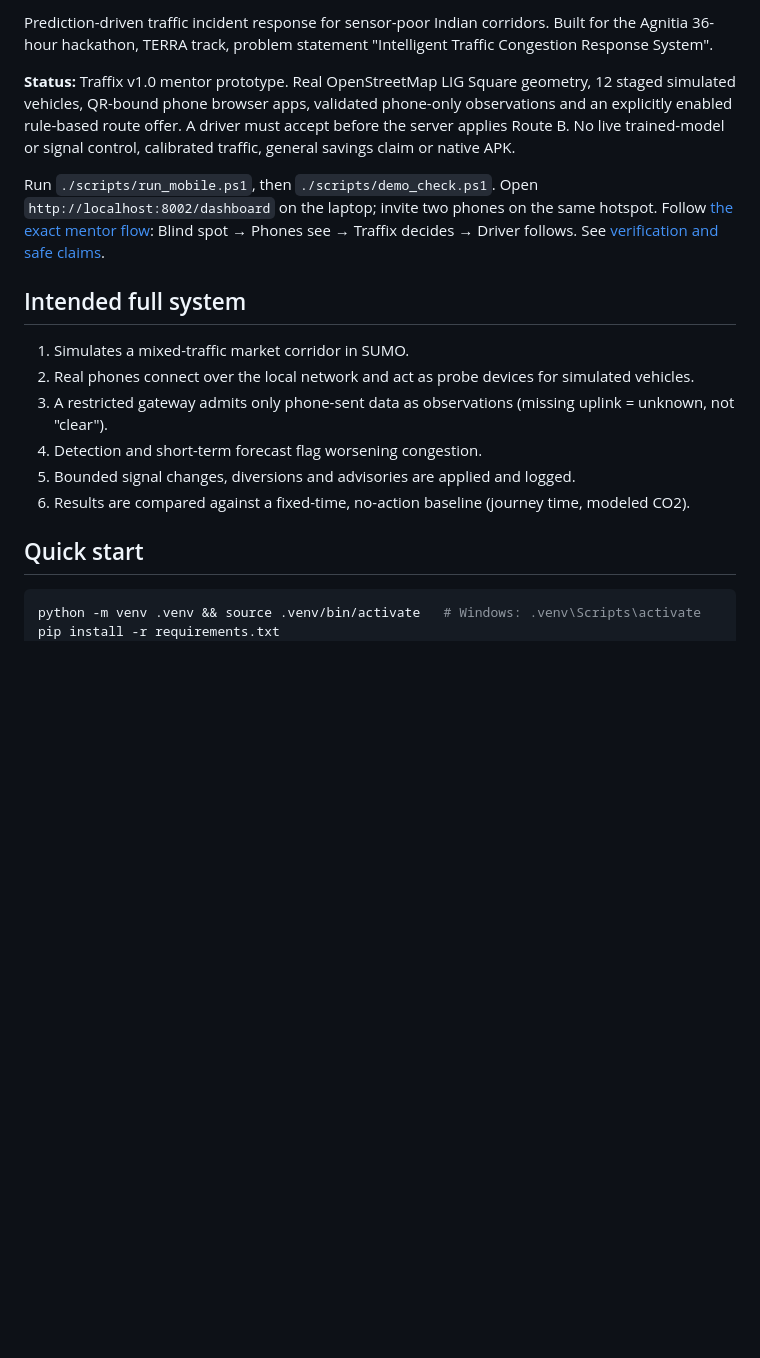
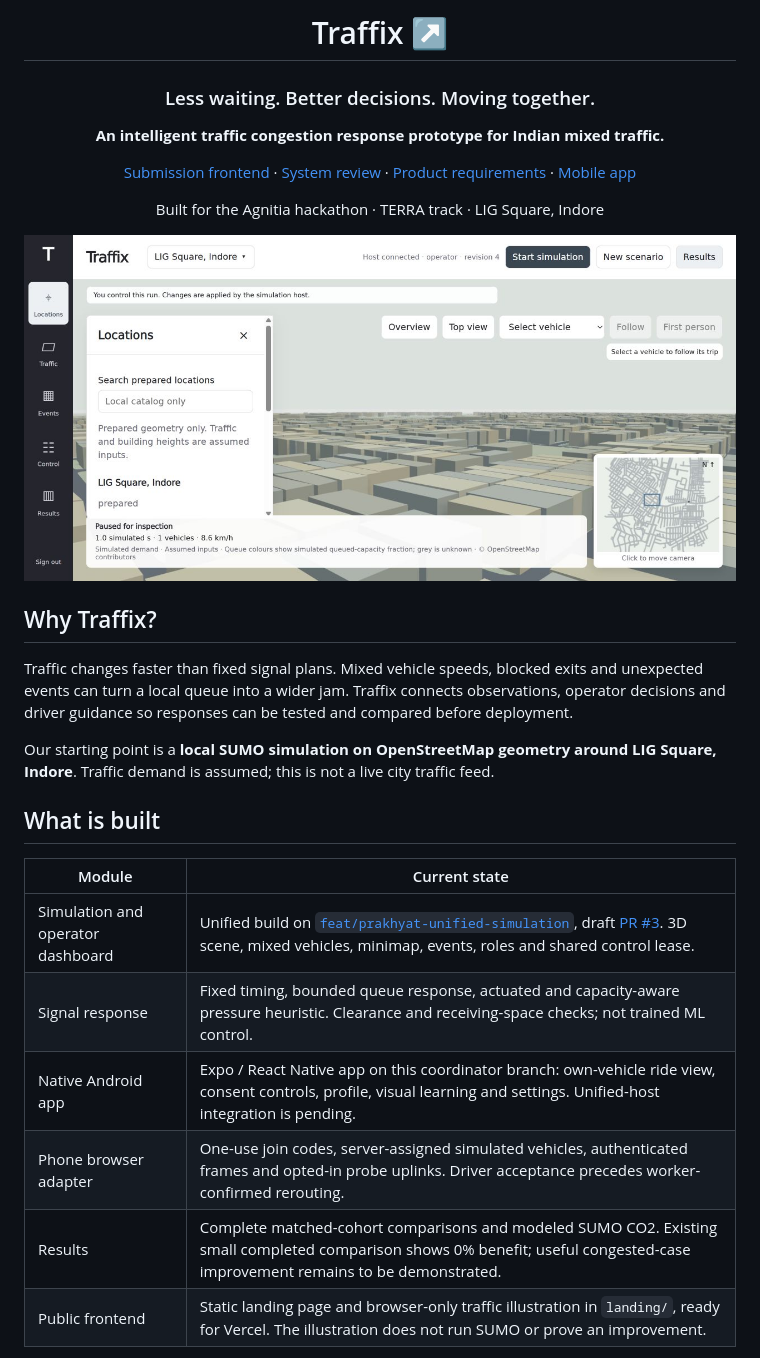
Before and after one commit to makekush7-netizen/Traffix-, a Markdown page: README.md, the part around the change printed below. GitHub-like rendering; pictures changed too: landing/assets/operator.png (added); blank space fills up the shorter version.

Commit message:
Build Traffix submission frontend and polish repository overview

````diff
--- a/README.md
+++ b/README.md
@@ -2,27 +2,32 @@
 
-Prediction-driven traffic incident response for sensor-poor Indian corridors.
-Built for the Agnitia 36-hour hackathon, TERRA track, problem statement
-"Intelligent Traffic Congestion Response System".
+# Traffix ↗
 
-**Status:** Traffix v1.0 mentor prototype. Real OpenStreetMap LIG Square geometry,
-12 staged simulated vehicles, QR-bound phone browser apps, validated phone-only
-observations and an explicitly enabled rule-based route offer. A driver must
-accept before the server applies Route B. No live trained-model or signal control,
-calibrated traffic, general savings claim or native APK.
+### Less waiting. Better decisions. Moving together.
 
-Run `./scripts/run_mobile.ps1`, then `./scripts/demo_check.ps1`. Open
-`http://localhost:8002/dashboard` on the laptop; invite two phones on the same
-hotspot. Follow [the exact mentor flow](docs/demo-runbook.md): Blind spot → Phones
-see → Traffix decides → Driver follows. See [verification and safe claims](docs/integration-report.md).
+**An intelligent traffic congestion response prototype for Indian mixed traffic.**
 
-## Intended full system
-1. Simulates a mixed-traffic market corridor in SUMO.
-2. Real phones connect over the local network and act as probe devices for simulated vehicles.
-3. A restricted gateway admits only phone-sent data as observations (missing uplink = unknown, not "clear").
-4. Detection and short-term forecast flag worsening congestion.
-5. Bounded signal changes, diversions and advisories are applied and logged.
-6. Results are compared against a fixed-time, no-action baseline (journey time, modeled CO2).
+[Submission frontend](landing/) · [System review](docs/prakhyat-integration-review.md) · [Product requirements](docs/traffix-harness-prd-v1.md) · [Mobile app](mobile-app/)
 
-## Quick start
-```bash
-python -m venv .venv && source .venv/bin/activate   # Windows: .venv\Scripts\activate
+Built for the Agnitia hackathon · TERRA track · LIG Square, Indore
+
+</div>
+
+![Traffix operator simulation](landing/assets/operator.png)
+
+## Why Traffix?
+
+Traffic changes faster than fixed signal plans. Mixed vehicle speeds, blocked exits and unexpected events can turn a local queue into a wider jam. Traffix connects observations, operator decisions and driver guidance so responses can be tested and compared before deployment.
+
+Our starting point is a **local SUMO simulation on OpenStreetMap geometry around LIG Square, Indore**. Traffic demand is assumed; this is not a live city traffic feed.
+
+## What is built
+
+| Module | Current state |
+|---|---|
+| Simulation and operator dashboard | Unified build on [`feat/prakhyat-unified-simulation`](https://github.com/makekush7-netizen/Traffix-/tree/feat/prakhyat-unified-simulation), draft [PR #3](https://github.com/makekush7-netizen/Traffix-/pull/3). 3D scene, mixed vehicles, minimap, events, roles and shared control lease. |
+| Signal response | Fixed timing, bounded queue response, actuated and capacity-aware pressure heuristic. Clearance and receiving-space checks; not trained ML control. |
+| Native Android app | Expo / React Native app on this coordinator branch: own-vehicle ride view, consent controls, profile, visual learning and settings. Unified-host integration is pending. |
+| Phone browser adapter | One-use join codes, server-assigned simulated vehicles, authenticated frames and opted-in probe uplinks. Driver acceptance precedes worker-confirmed rerouting. |
+| Results | Complete matched-cohort comparisons and modeled SUMO CO2. Existing small completed comparison shows 0% benefit; useful congested-case improvement remains to be demonstrated. |
+| Public frontend | Static landing page and browser-only traffic illustration in `landing/`, ready for Vercel. The illustration does not run SUMO or prove an improvement. |
+
````
Also changed, not shown: other parts of README.md (+82 -7 lines), landing/README.md (added, +23 -0 lines), 10 other files.
